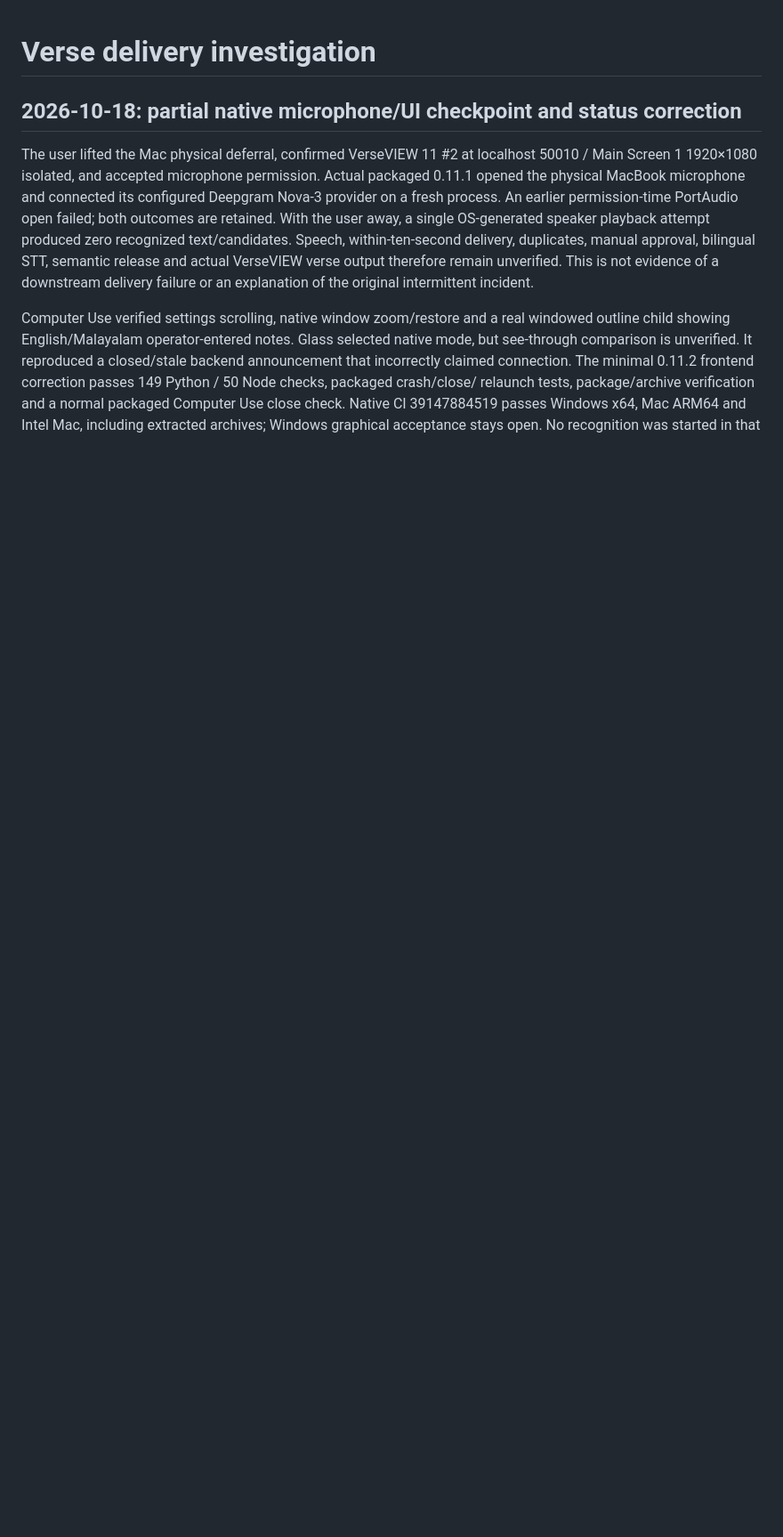
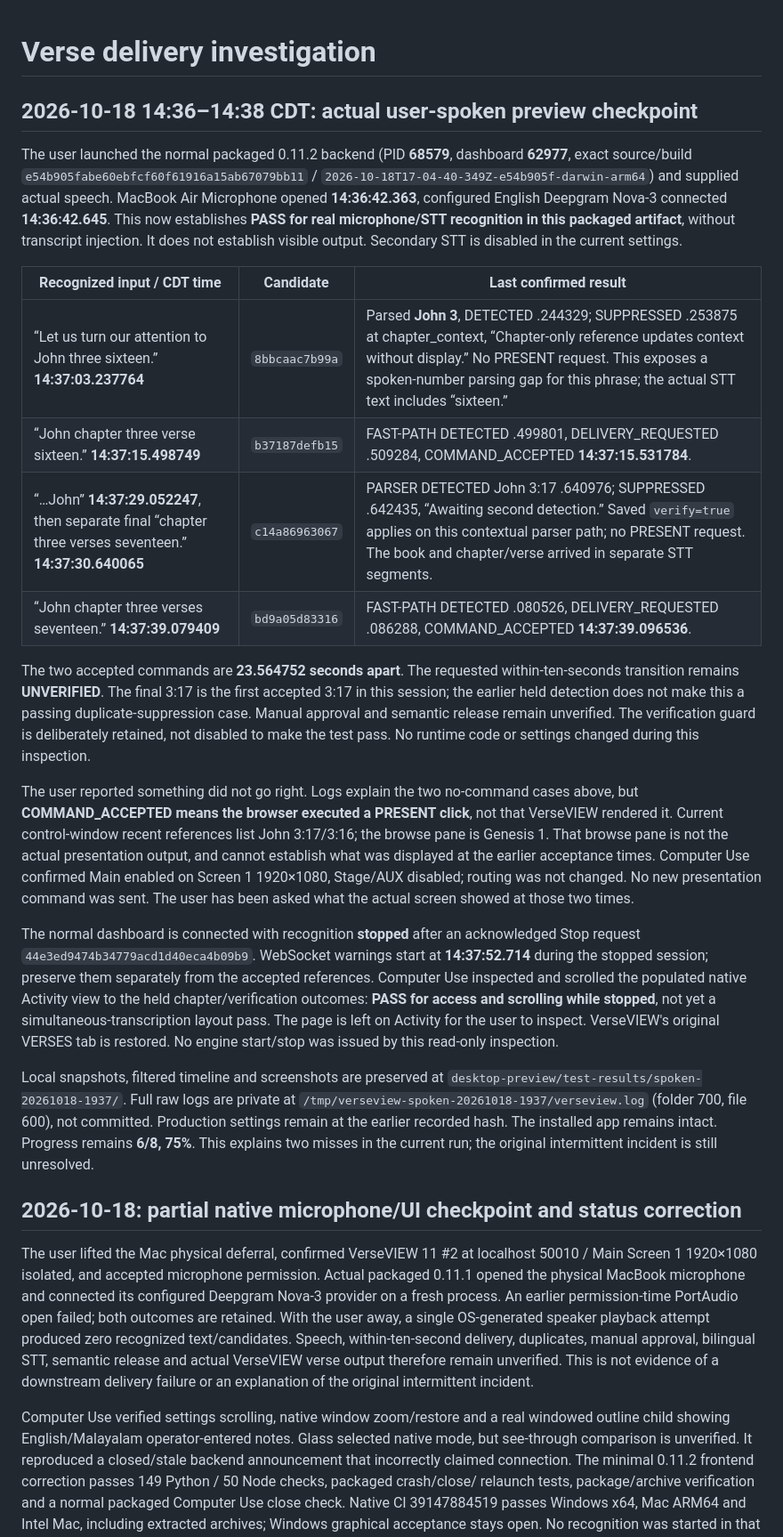
Before and after one commit to KevinAwesomeCoding/VerseView-Detector, a Markdown page: docs/DELIVERY_INVESTIGATION.md, the part around the change. Shown at 89% size. Rendered like a GitHub page; blank space fills up the shorter version.

Commit message:
Record real spoken delivery timeline and held-reference evidence

```diff
--- a/docs/DELIVERY_INVESTIGATION.md
+++ b/docs/DELIVERY_INVESTIGATION.md
@@ -1,4 +1,54 @@
 # Verse delivery investigation
+
+## 2026-10-18 14:36–14:38 CDT: actual user-spoken preview checkpoint
+
+The user launched the normal packaged 0.11.2 backend (PID **68579**, dashboard
+**62977**, exact source/build `e54b905fabe60ebfcf60f61916a15ab67079bb11` /
+`2026-10-18T17-04-40-349Z-e54b905f-darwin-arm64`) and supplied actual speech.
+MacBook Air Microphone opened **14:36:42.363**, configured English Deepgram Nova-3
+connected **14:36:42.645**. This now establishes **PASS for real microphone/STT
+recognition in this packaged artifact**, without transcript injection. It does
+not establish visible output. Secondary STT is disabled in the current settings.
+
+| Recognized input / CDT time | Candidate | Last confirmed result |
+| --- | --- | --- |
+| “Let us turn our attention to John three sixteen.” **14:37:03.237764** | `8bbcaac7b99a` | Parsed **John 3**, DETECTED .244329; SUPPRESSED .253875 at chapter_context, “Chapter-only reference updates context without display.” No PRESENT request. This exposes a spoken-number parsing gap for this phrase; the actual STT text includes “sixteen.” |
+| “John chapter three verse sixteen.” **14:37:15.498749** | `b37187defb15` | FAST-PATH DETECTED .499801, DELIVERY_REQUESTED .509284, COMMAND_ACCEPTED **14:37:15.531784**. |
+| “…John” **14:37:29.052247**, then separate final “chapter three verses seventeen.” **14:37:30.640065** | `c14a86963067` | PARSER DETECTED John 3:17 .640976; SUPPRESSED .642435, “Awaiting second detection.” Saved `verify=true` applies on this contextual parser path; no PRESENT request. The book and chapter/verse arrived in separate STT segments. |
+| “John chapter three verses seventeen.” **14:37:39.079409** | `bd9a05d83316` | FAST-PATH DETECTED .080526, DELIVERY_REQUESTED .086288, COMMAND_ACCEPTED **14:37:39.096536**. |
+
+The two accepted commands are **23.564752 seconds apart**. The requested
+within-ten-seconds transition remains **UNVERIFIED**. The final 3:17 is the first
+accepted 3:17 in this session; the earlier held detection does not make this a
+passing duplicate-suppression case. Manual approval and semantic release remain
+unverified. The verification guard is deliberately retained, not disabled to
+make the test pass. No runtime code or settings changed during this inspection.
+
+The user reported something did not go right. Logs explain the two no-command
+cases above, but **COMMAND_ACCEPTED means the browser executed a PRESENT click**,
+not that VerseVIEW rendered it. Current control-window recent references list
+John 3:17/3:16; the browse pane is Genesis 1. That browse pane is not the actual
+presentation output, and cannot establish what was displayed at the earlier
+acceptance times. Computer Use confirmed Main enabled on Screen 1 1920×1080,
+Stage/AUX disabled; routing was not changed. No new presentation command was sent.
+The user has been asked what the actual screen showed at those two times.
+
+The normal dashboard is connected with recognition **stopped** after an acknowledged
+Stop request `44e3ed9474b34779acd1d40eca4b09b9`. WebSocket warnings start at
+**14:37:52.714** during the stopped session; preserve them separately from the
+accepted references. Computer Use inspected and scrolled the populated native
+Activity view to the held chapter/verification outcomes: **PASS for access and
+scrolling while stopped**, not yet a simultaneous-transcription layout pass.
+The page is left on Activity for the user to inspect. VerseVIEW's original VERSES
+tab is restored. No engine start/stop was issued by this read-only inspection.
+
+Local snapshots, filtered timeline and screenshots are preserved at
+`desktop-preview/test-results/spoken-20261018-1937/`. Full raw logs are private
+at `/tmp/verseview-spoken-20261018-1937/verseview.log` (folder 700, file 600),
+not committed. Production settings remain at the earlier recorded hash. The
+installed app remains intact. Progress remains **6/8, 75%**. This explains two
+misses in the current run; the original intermittent incident is still unresolved.
+
 
 ## 2026-10-18: partial native microphone/UI checkpoint and status correction
 
```
Also changed, not shown: desktop-preview/PHYSICAL_VERIFICATION.md (+10 -0 lines), docs/DESKTOP_MIGRATION_PLAN.md (+7 -0 lines).
